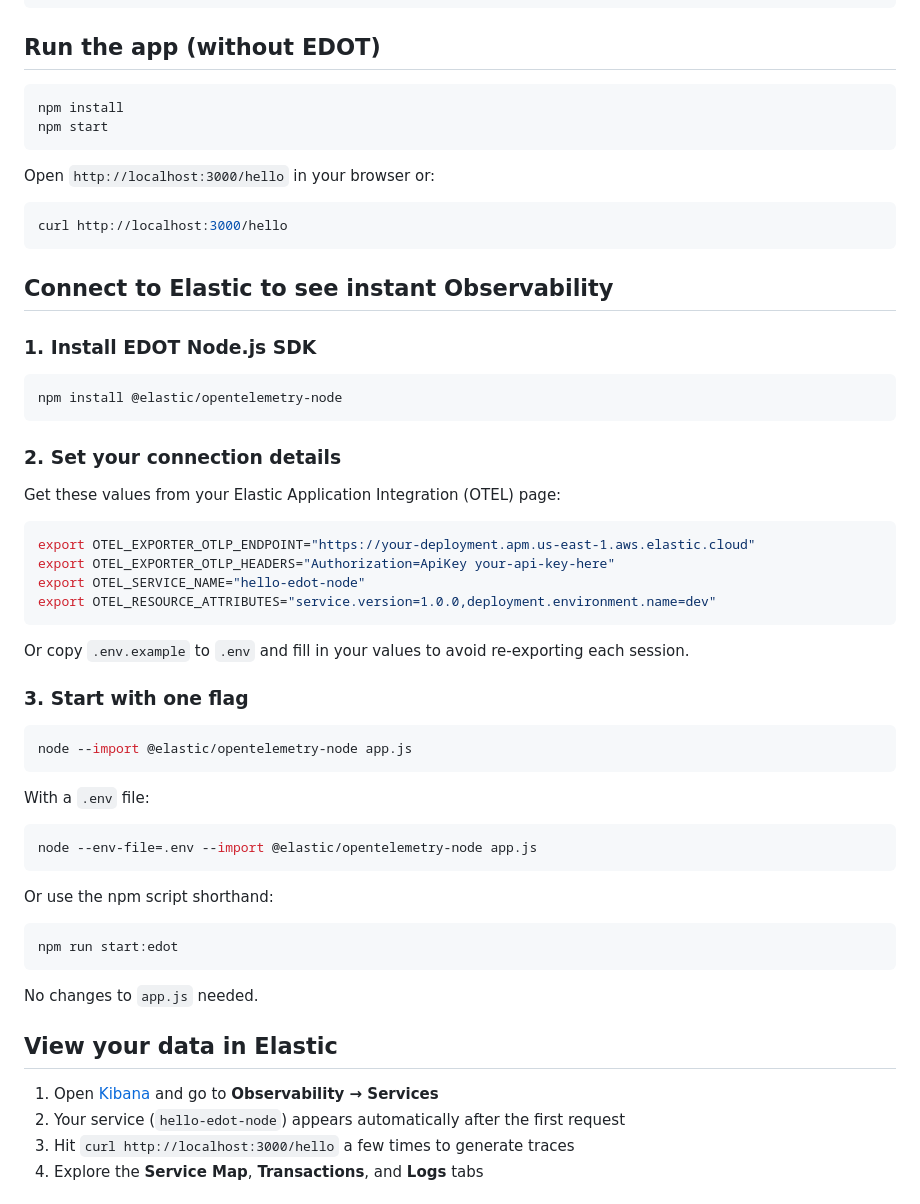
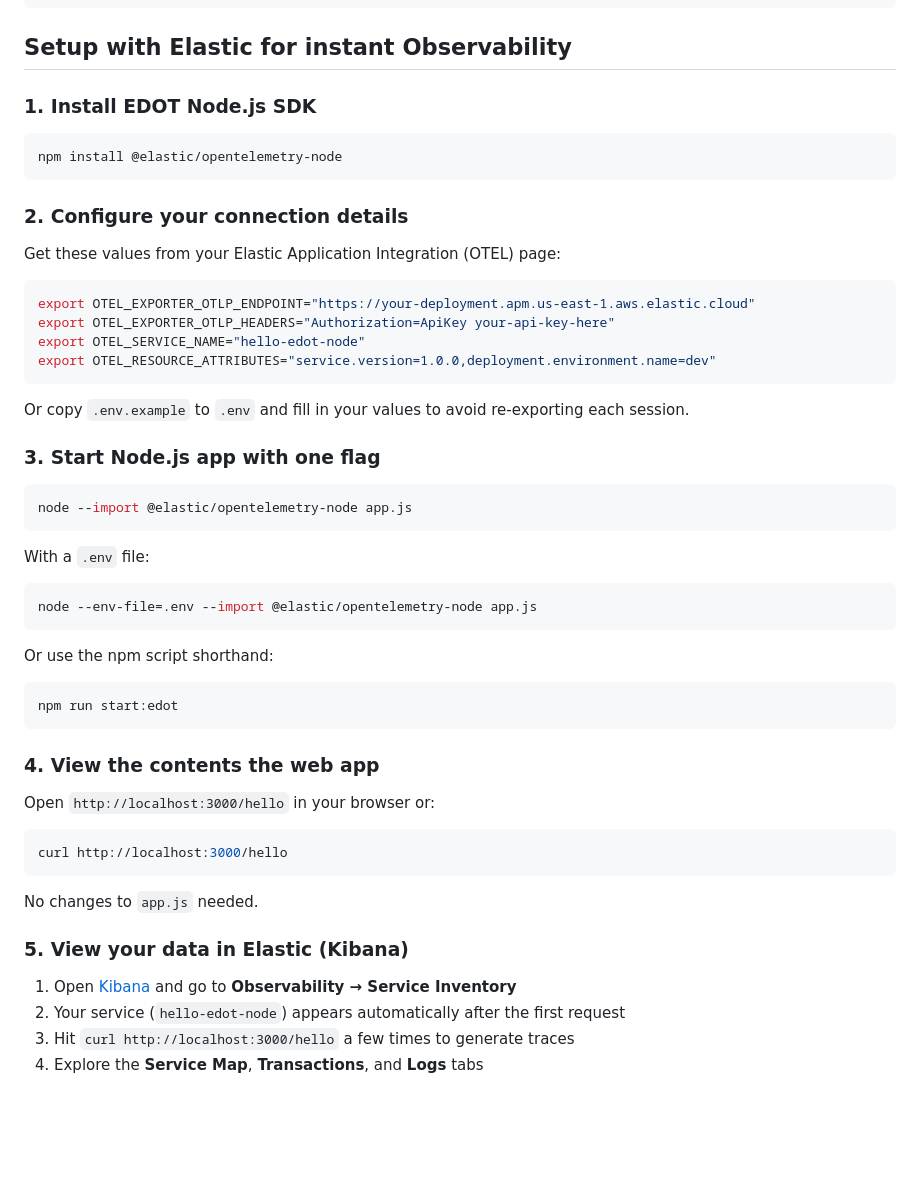
Before and after one commit to suyashcjoshi/edot-nodejs-starter, a Markdown page: README.md, the part around the change. GitHub-like rendering; blank space fills up the shorter version.

````diff
--- a/README.md
+++ b/README.md
@@ -42,22 +42,7 @@ The smallest possible Node.js app showing how to add **Elastic observability wit
               │  • More ...             |
               └─────────────────────────┘
 ```
-
-
-## Run the app (without EDOT)
-
-```bash
-npm install
-npm start
-```
-
-Open `http://localhost:3000/hello` in your browser or:
-
-```bash
-curl http://localhost:3000/hello
-```
-
-## Connect to Elastic to see instant Observability
+## Setup with Elastic for instant Observability
 
 ### 1. Install EDOT Node.js SDK
 
@@ -65,7 +50,7 @@ curl http://localhost:3000/hello
 npm install @elastic/opentelemetry-node
 ```
 
-### 2. Set your connection details
+### 2. Configure your connection details
 
 Get these values from your Elastic Application Integration (OTEL) page:
 
@@ -78,7 +63,7 @@ export OTEL_RESOURCE_ATTRIBUTES="service.version=1.0.0,deployment.environment.na
 
 Or copy `.env.example` to `.env` and fill in your values to avoid re-exporting each session.
 
-### 3. Start with one flag
+### 3. Start Node.js app with one flag
 
 ```bash
 node --import @elastic/opentelemetry-node app.js
@@ -96,11 +81,19 @@ Or use the npm script shorthand:
 npm run start:edot
 ```
 
+### 4. View the contents the web app
+
+Open `http://localhost:3000/hello` in your browser or:
+
+```bash
+curl http://localhost:3000/hello
+```
+
 No changes to `app.js` needed.
 
-## View your data in Elastic
+### 5. View your data in Elastic (Kibana)
 
-1. Open [Kibana](https://www.elastic.co/kibana) and go to **Observability → Services**
+1. Open [Kibana](https://www.elastic.co/kibana) and go to **Observability → Service Inventory**
 2. Your service (`hello-edot-node`) appears automatically after the first request
 3. Hit `curl http://localhost:3000/hello` a few times to generate traces
 4. Explore the **Service Map**, **Transactions**, and **Logs** tabs
````
